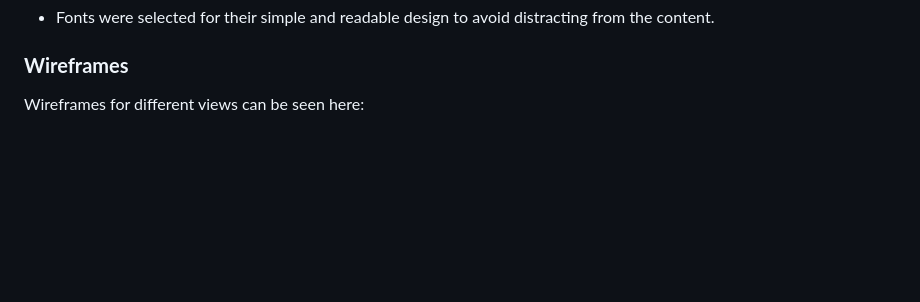
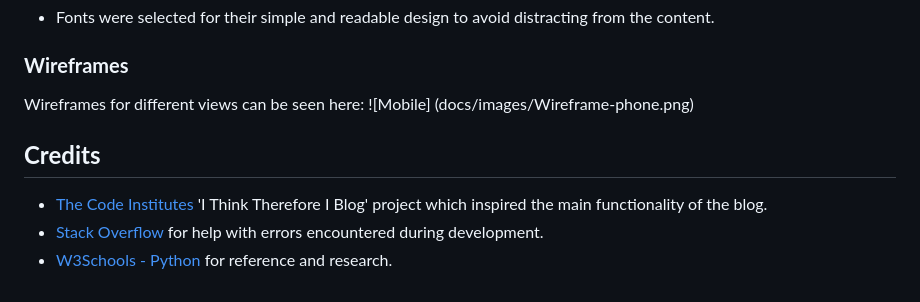
Before and after one commit to Code-Institute-Submissions/Gomsur-roberts-bike-rentals, a Markdown page: README.md, the part around the change. Rendered like a GitHub page; blank space fills up the shorter version.

Commit message:
Added credits

```diff
--- a/README.md
+++ b/README.md
@@ -58,3 +58,9 @@
 
 ### **Wireframes**
 Wireframes for different views can be seen here:
+![Mobile] (docs/images/Wireframe-phone.png)
+
+## **Credits**
+- [The Code Institutes](https://codeinstitute.net/) 'I Think Therefore I Blog' project which inspired the main functionality of the blog.
+- [Stack Overflow](https://stackoverflow.com/) for help with errors encountered during development.
+- [W3Schools - Python](https://www.w3schools.com/python/) for reference and research.
```
Also changed, not shown: docs/Images/Wireframe-browser.png (renamed from docs/Images/Wireframe browser.png), docs/Images/Wireframe-phone.png (renamed from docs/Images/Wireframe phone.png).
